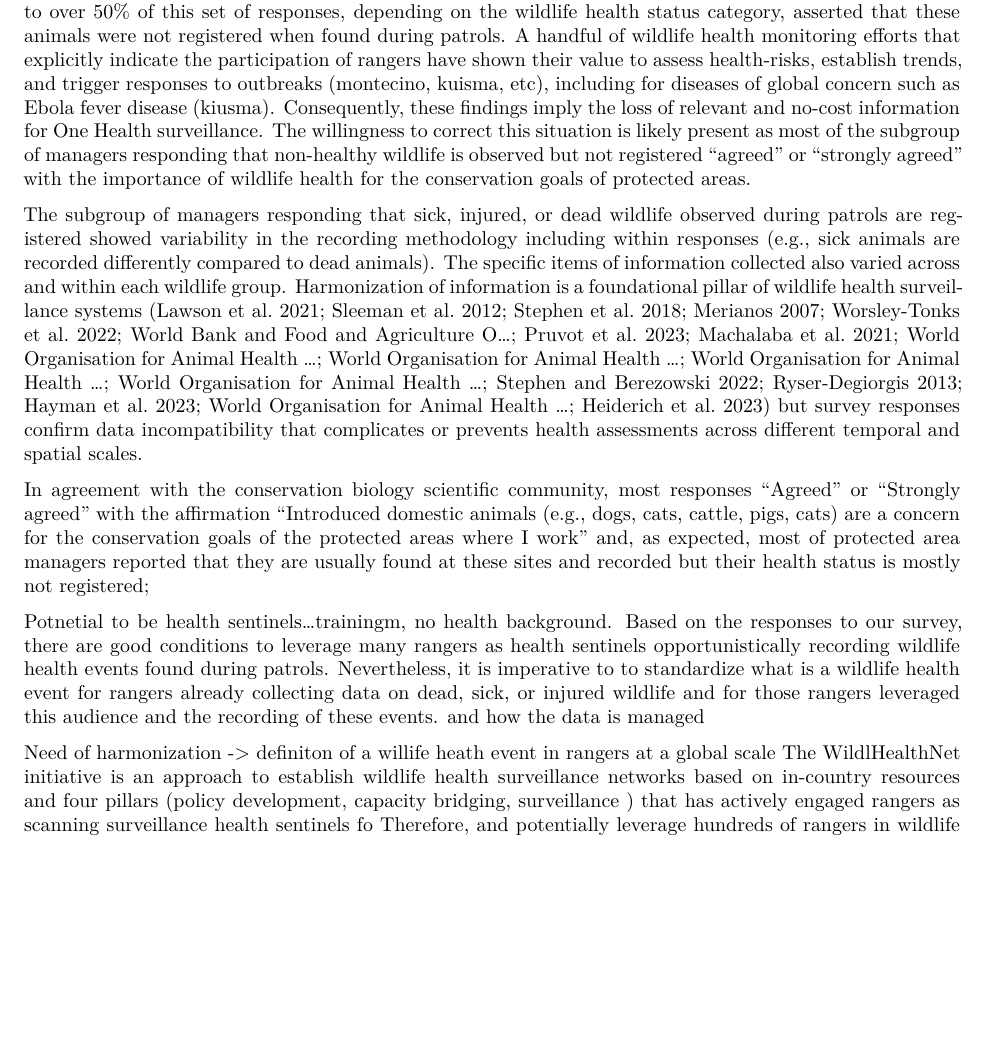
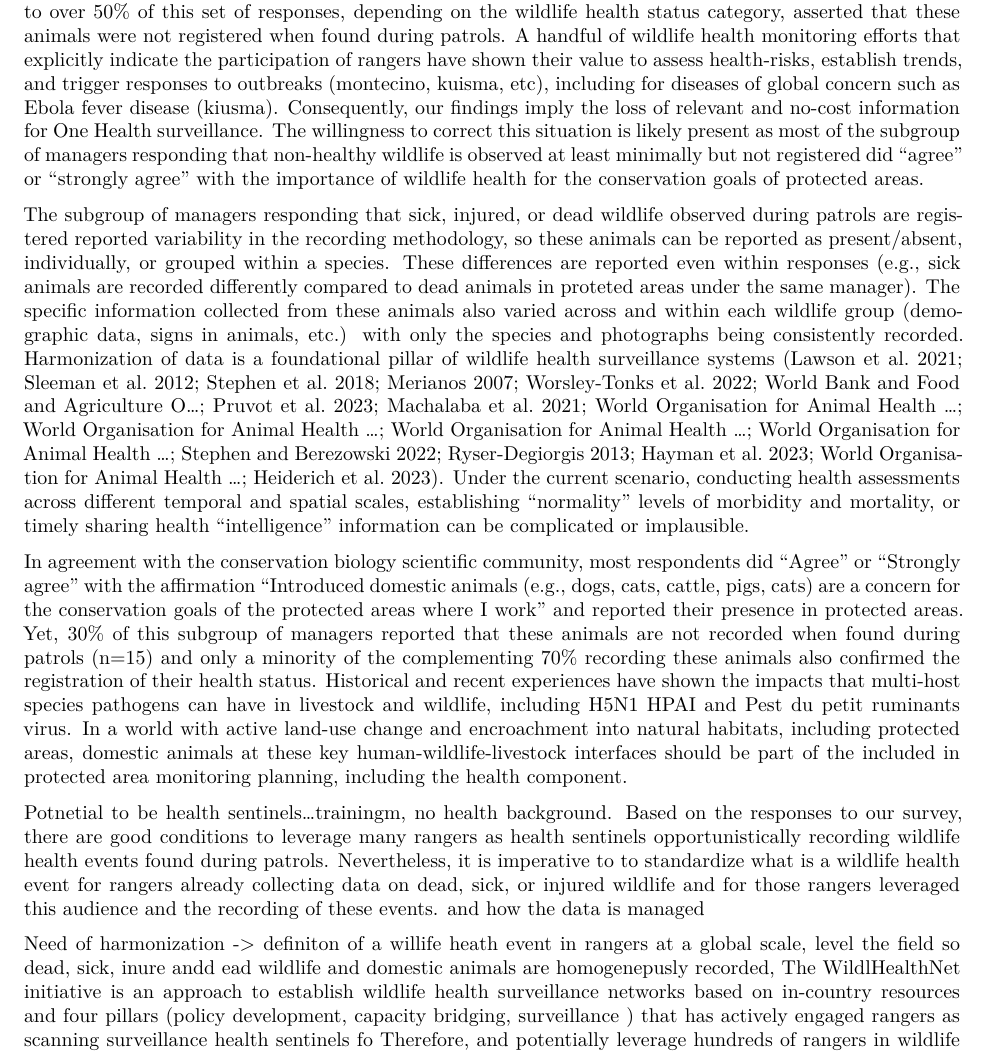
Before and after one commit to dmontecino/SMART_survey, a Quarto document (SMART_survey.qmd): part of page 10 of 12, cut so that both start at the same text, the shorter picture padded with empty space. Rendered offline with R 4.5, knitr and Pandoc in place of Quarto, then LaTeX, with nearby package versions.

Commit message:
adding livestock observed, recorded, and health status in the disucssion

```diff
--- a/SMART_survey.qmd
+++ b/SMART_survey.qmd
@@ -982,16 +982,17 @@ We developed a web-based questionnaire aimed at protected area managers around t
 
 Wildlife health is usually considered relevant for the conservation goals of protected areas by managers and they have a general understanding that pathogens can be transmitted among wildlife, humans, and livestock and affect any of these groups. It could be possible that recent and ongoing global pathogen-driven crises, such as SARS-CoV-2, H5N1 High Pathogenic Avian Influenza (HPAI), Ebola Fever virus, and African Swine Fever virus able to infect or indirectly impact wildlife, people, and domestic animals (citation), could have sensitize this stakeholder group (paulo's paper). We are not aware of previous assessments regarding wildlife health relevance for our targeted audience to compare potential changes in these perceptions.
 
-We did not assess factors that could impact dead, sick, or injured wildlife detection in the represented protected areas such as habitat, wildlife densities, animal sizes, carcass removal rates, etc., but several protected area managers confirmed that these animals are observed at least "very rarely". Between 25% to over 50% of this set of responses, depending on the wildlife health status category, asserted that these animals were not registered when found during patrols. A handful of wildlife health monitoring efforts that explicitly indicate the participation of rangers have shown their value to assess health-risks, establish trends, and trigger responses to outbreaks (montecino, kuisma, etc), including for diseases of global concern such as Ebola fever disease (kiusma). Consequently, these findings imply the loss of relevant and no-cost information for One Health surveillance. The willingness to correct this situation is likely present as most of the subgroup of managers responding that non-healthy wildlife is observed but not registered "agreed" or "strongly agreed" with the importance of wildlife health for the conservation goals of protected areas.
+We did not assess factors that could impact dead, sick, or injured wildlife detection in the represented protected areas such as habitat, wildlife densities, animal sizes, carcass removal rates, etc., but several protected area managers confirmed that these animals are observed at least "very rarely". Between 25% to over 50% of this set of responses, depending on the wildlife health status category, asserted that these animals were not registered when found during patrols. A handful of wildlife health monitoring efforts that explicitly indicate the participation of rangers have shown their value to assess health-risks, establish trends, and trigger responses to outbreaks (montecino, kuisma, etc), including for diseases of global concern such as Ebola fever disease (kiusma). Consequently, our findings imply the loss of relevant and no-cost information for One Health surveillance. The willingness to correct this situation is likely present as most of the subgroup of managers responding that non-healthy wildlife is observed at least minimally but not registered did "agree" or "strongly agree" with the importance of wildlife health for the conservation goals of protected areas.
 
-The subgroup of managers responding that sick, injured, or dead wildlife observed during patrols are registered showed variability in the recording methodology including within responses (e.g., sick animals are recorded differently compared to dead animals). The specific items of information collected also varied across and within each wildlife group. Harmonization of information is a foundational pillar of wildlife health surveillance systems (Lawson et al. 2021; Sleeman et al. 2012; Stephen et al. 2018; Merianos 2007; Worsley-Tonks et al. 2022; World Bank and Food and Agriculture O...; Pruvot et al. 2023; Machalaba et al. 2021; World Organisation for Animal Health ...; World Organisation for Animal Health ...; World Organisation for Animal Health ...; World Organisation for Animal Health ...; Stephen and Berezowski 2022; Ryser-Degiorgis 2013; Hayman et al. 2023; World Organisation for Animal Health ...; Heiderich et al. 2023) but survey responses confirm data incompatibility that complicates or prevents health assessments across different temporal and spatial scales.
+The subgroup of managers responding that sick, injured, or dead wildlife observed during patrols are registered reported variability in the recording methodology, so these animals can be reported as present/absent, individually, or grouped within a species. These differences are reported even within responses (e.g., sick animals are recorded differently compared to dead animals in proteted areas under the same manager). The specific information collected from these animals also varied across and within each wildlife group (demographic data, signs in animals, etc.) with only the species and photographs being consistently recorded. Harmonization of data is a foundational pillar of wildlife health surveillance systems (Lawson et al. 2021; Sleeman et al. 2012; Stephen et al. 2018; Merianos 2007; Worsley-Tonks et al. 2022; World Bank and Food and Agriculture O...; Pruvot et al. 2023; Machalaba et al. 2021; World Organisation for Animal Health ...; World Organisation for Animal Health ...; World Organisation for Animal Health ...; World Organisation for Animal Health ...; Stephen and Berezowski 2022; Ryser-Degiorgis 2013; Hayman et al. 2023; World Organisation for Animal Health ...; Heiderich et al. 2023). Under the current scenario, conducting health assessments across different temporal and spatial scales, establishing "normality" levels of morbidity and mortality, or timely sharing health "intelligence" information can be complicated or implausible.
 
-In agreement with the conservation biology scientific community, most responses "Agreed" or "Strongly agreed" with the affirmation "Introduced domestic animals (e.g., dogs, cats, cattle, pigs, cats) are a concern for the conservation goals of the protected areas where I work" and, as expected, most of protected area managers reported that they are usually found at these sites and recorded but their health status is mostly not registered;
+In agreement with the conservation biology scientific community, most respondents did "Agree" or "Strongly agree" with the affirmation "Introduced domestic animals (e.g., dogs, cats, cattle, pigs, cats) are a concern for the conservation goals of the protected areas where I work" and reported their presence in protected areas. Yet, 30% of this subgroup of managers reported that these animals are not recorded when found during patrols (n=15) and only a minority of the complementing 70% recording these animals also confirmed the registration of their health status. Historical and recent experiences have shown the impacts that multi-host species pathogens can have in livestock and wildlife, including H5N1 HPAI and Pest du petit ruminants virus. In a world with active land-use change and encroachment into natural habitats, including protected areas, domestic animals at these key human-wildlife-livestock interfaces should be part of the included in protected area monitoring planning, including the health component.
+
 
 Potnetial to be health sentinels...trainingm, no health background.
 Based on the responses to our survey, there are good conditions to leverage many rangers as health sentinels opportunistically recording wildlife health events found during patrols. Nevertheless, it is imperative to to standardize what is a wildlife health event for rangers already collecting data on dead, sick, or injured wildlife and for those rangers  leveraged this audience and the recording of these events.  and how the data is managed
 
-Need of harmonization -> definiton of a willife heath event in rangers at a global scale
+Need of harmonization -> definiton of a willife heath event in rangers at a global scale, level the field so dead, sick, inure andd ead wildlife and domestic animals are homogenepusly recorded,
 The WildlHealthNet initiative is an approach to establish wildlife health surveillance networks based on in-country resources and four pillars (policy development, capacity bridging, surveillance ) that has actively engaged rangers as scanning surveillance health sentinels fo
 Therefore, and potentially leverage hundreds of rangers in wildlife health surveillance at key human-wildlife-livestock interfaces globally.
 
```
Also changed, not shown: SMART_survey.qmd (2 more changed lines).
